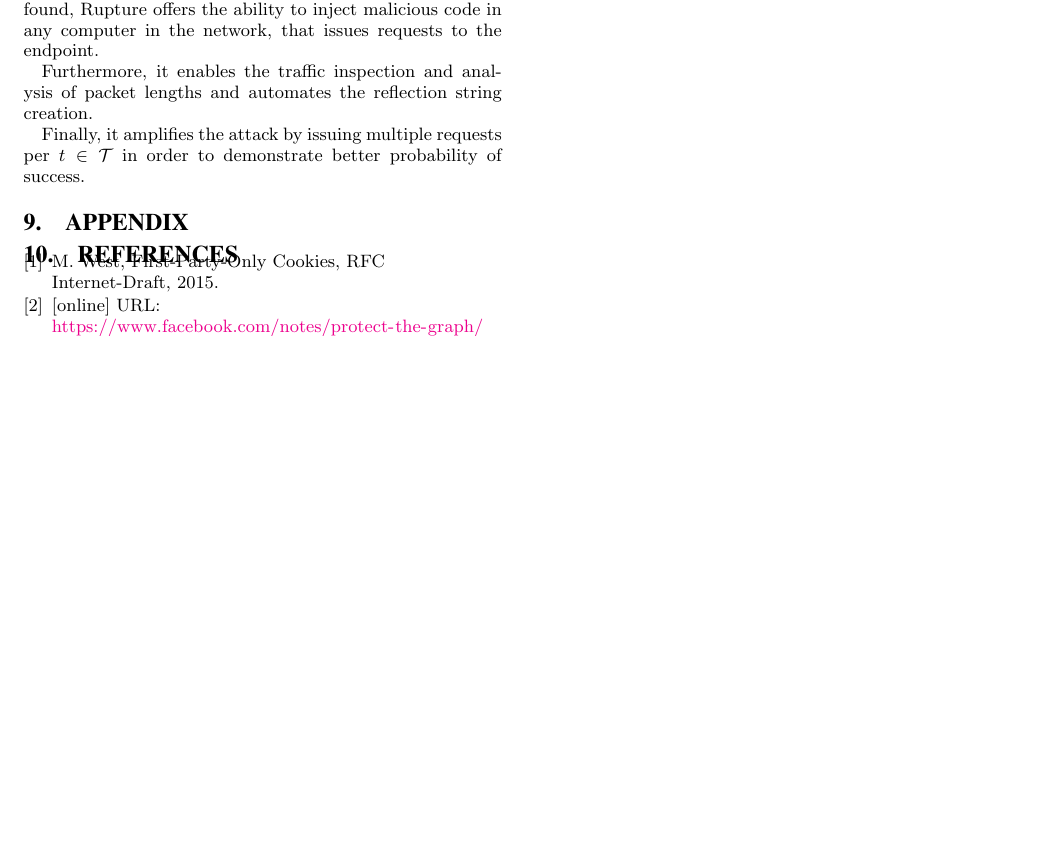
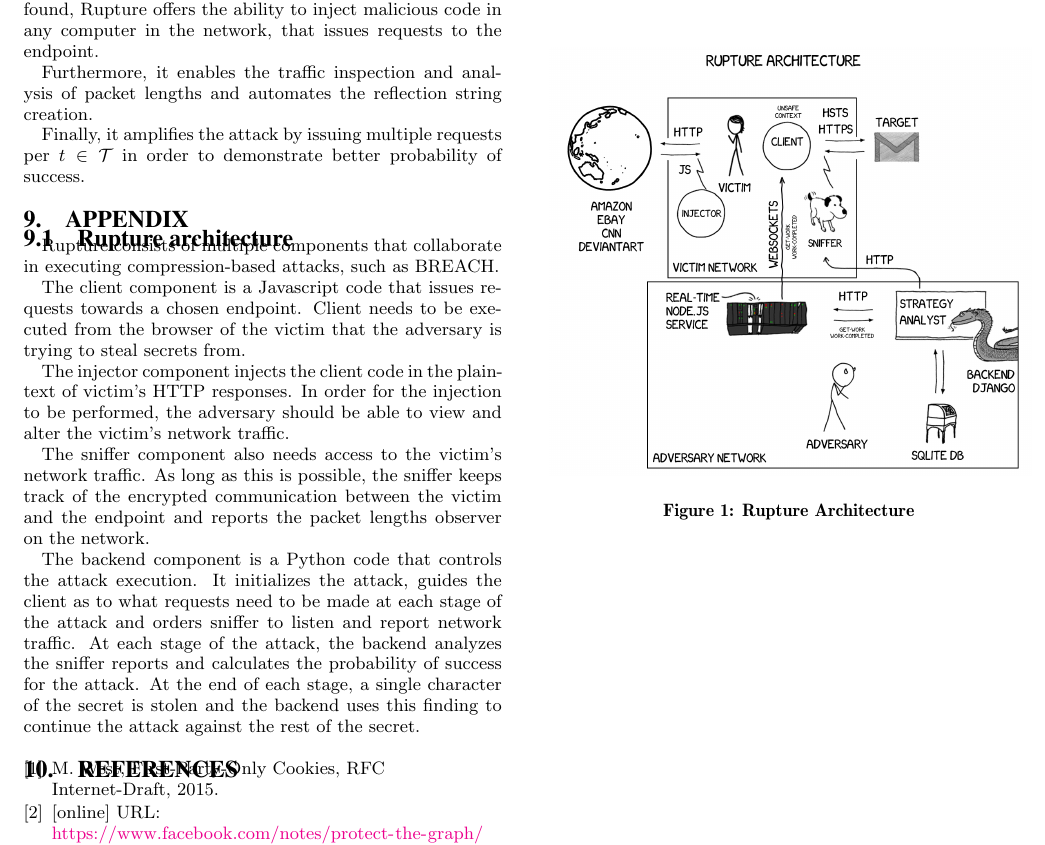
Before and after one commit to decrypto-org/rupture, a LaTeX paper (etc/ccs/theory.tex): part of page 6 of 6, cut so that both start at the same text, the shorter picture padded with empty space. Compiled offline with pdfLaTeX.

Commit message:
Add rupture architecture appendix

```diff
--- a/etc/ccs/theory.tex
+++ b/etc/ccs/theory.tex
@@ -820,6 +820,37 @@ Finally, it amplifies the attack by issuing multiple requests per $t \in
 
 \section{Appendix}
 
+\subsection{Rupture architecture}\label{app:rupture}
+Rupture consists of multiple components that collaborate in executing
+compression-based attacks, such as BREACH.
+
+The client component is a Javascript code that issues requests towards a chosen
+endpoint. Client needs to be executed from the browser of the victim that the
+adversary is trying to steal secrets from.
+
+The injector component injects the client code in the plaintext of victim's
+HTTP responses. In order for the injection to be performed, the adversary should
+be able to view and alter the victim's network traffic.
+
+The sniffer component also needs access to the victim's network traffic. As long
+as this is possible, the sniffer keeps track of the encrypted communication
+between the victim and the endpoint and reports the packet lengths observer on
+the network.
+
+The backend component is a Python code that controls the attack execution. It
+initializes the attack, guides the client as to what requests need to be made at
+each stage of the attack and orders sniffer to listen and report network
+traffic. At each stage of the attack, the backend analyzes the sniffer reports
+and calculates the probability of success for the attack. At the end of each
+stage, a single character of the secret is stolen and the backend uses this
+finding to continue the attack against the rest of the secret.
+
+   \begin{figure}[thpb]
+      \centering
+      \includegraphics[width=0.48\textwidth]{architecture.png}
+      \caption{Rupture Architecture}
+   \end{figure}
+
 \begin{thebibliography}{4}
 
 \bibitem{c1} M. West, First-Party-Only Cookies, RFC Internet-Draft, 2015.
```
Also changed, not shown: etc/ccs/architecture.png (added).
